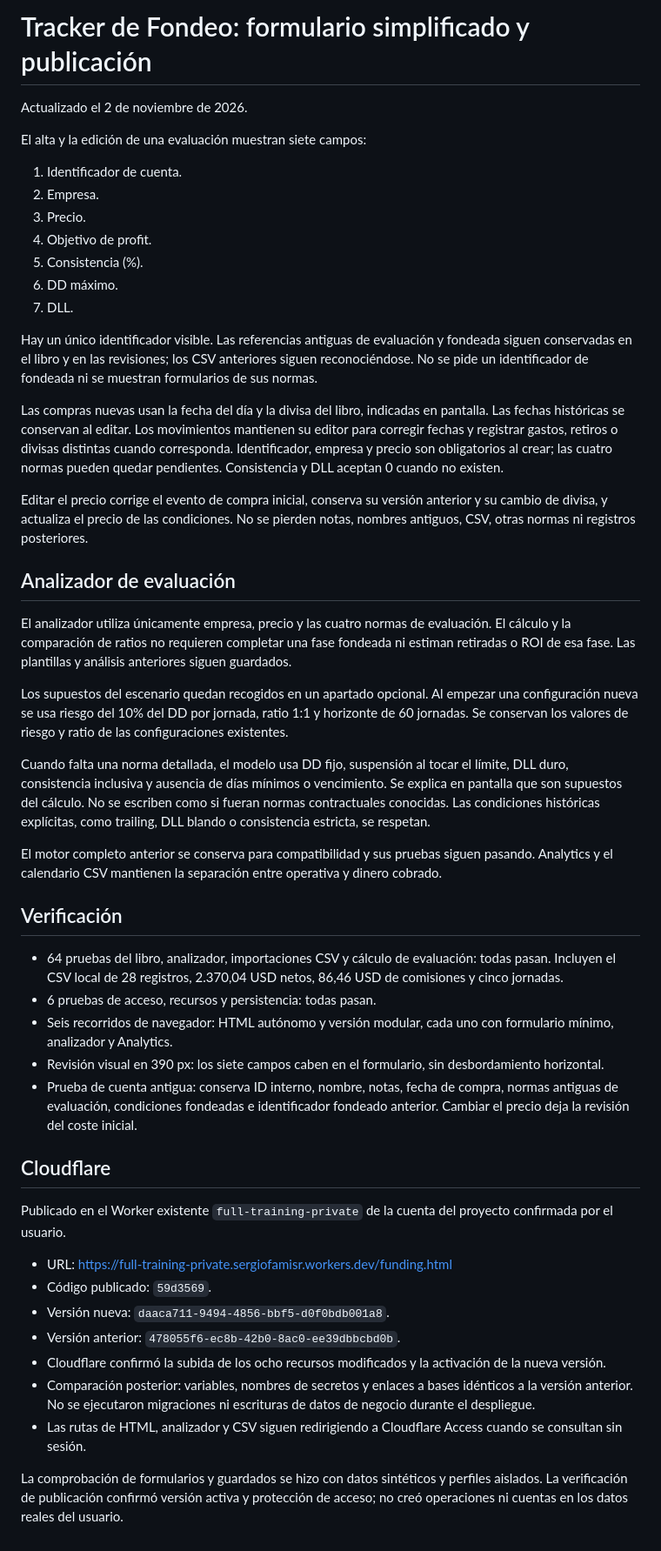
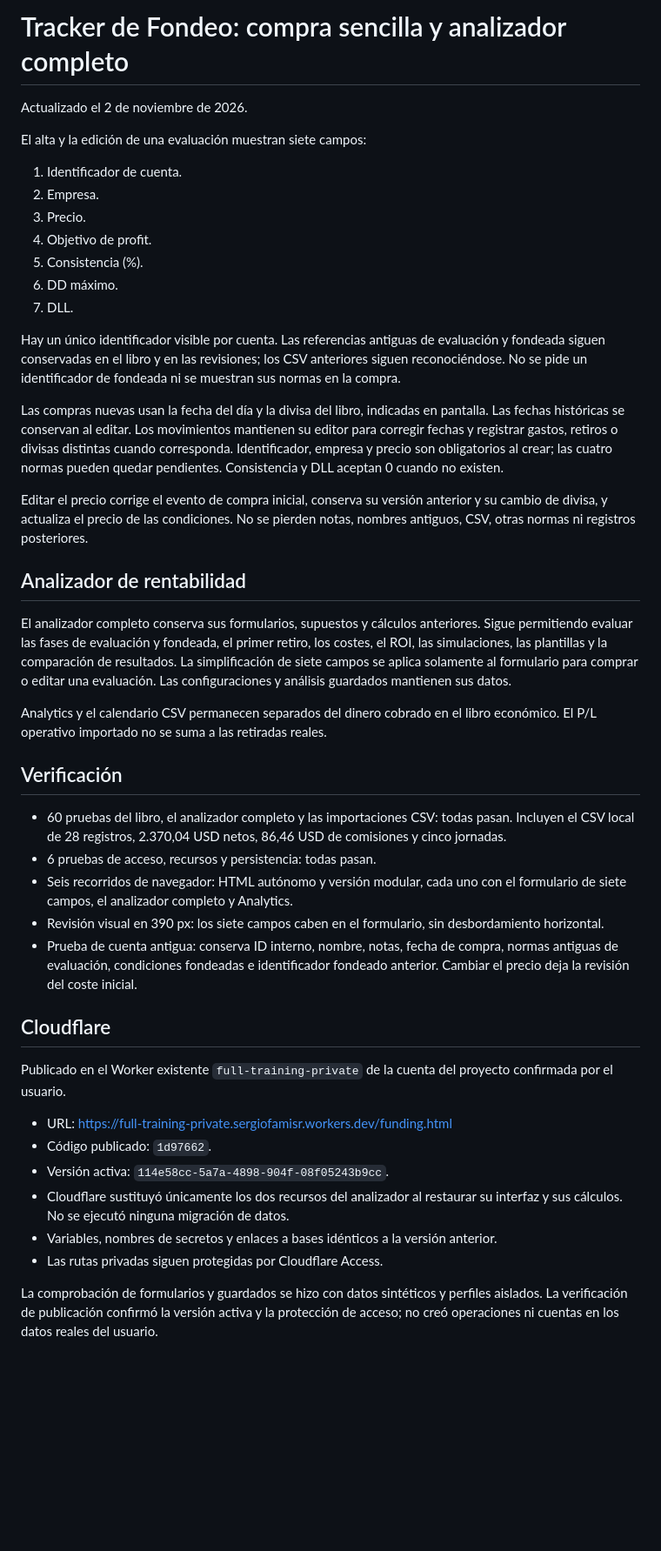
Before and after one commit to FamisAND/apps, a Markdown page: cloudflare/FUNDING-SIMPLE.md, the part around the change. Shown at 87% size. Rendered like a GitHub page; blank space fills up the shorter version.

Commit message:
Document restored full funding analyzer and simple purchase form

```diff
--- a/cloudflare/FUNDING-SIMPLE.md
+++ b/cloudflare/FUNDING-SIMPLE.md
@@ -1,4 +1,4 @@
-# Tracker de Fondeo: formulario simplificado y publicación
+# Tracker de Fondeo: compra sencilla y analizador completo
 
 Actualizado el 2 de noviembre de 2026.
 
@@ -12,27 +12,23 @@ El alta y la edición de una evaluación muestran siete campos:
 6. DD máximo.
 7. DLL.
 
-Hay un único identificador visible. Las referencias antiguas de evaluación y fondeada siguen conservadas en el libro y en las revisiones; los CSV anteriores siguen reconociéndose. No se pide un identificador de fondeada ni se muestran formularios de sus normas.
+Hay un único identificador visible por cuenta. Las referencias antiguas de evaluación y fondeada siguen conservadas en el libro y en las revisiones; los CSV anteriores siguen reconociéndose. No se pide un identificador de fondeada ni se muestran sus normas en la compra.
 
 Las compras nuevas usan la fecha del día y la divisa del libro, indicadas en pantalla. Las fechas históricas se conservan al editar. Los movimientos mantienen su editor para corregir fechas y registrar gastos, retiros o divisas distintas cuando corresponda. Identificador, empresa y precio son obligatorios al crear; las cuatro normas pueden quedar pendientes. Consistencia y DLL aceptan 0 cuando no existen.
 
 Editar el precio corrige el evento de compra inicial, conserva su versión anterior y su cambio de divisa, y actualiza el precio de las condiciones. No se pierden notas, nombres antiguos, CSV, otras normas ni registros posteriores.
 
-## Analizador de evaluación
+## Analizador de rentabilidad
 
-El analizador utiliza únicamente empresa, precio y las cuatro normas de evaluación. El cálculo y la comparación de ratios no requieren completar una fase fondeada ni estiman retiradas o ROI de esa fase. Las plantillas y análisis anteriores siguen guardados.
+El analizador completo conserva sus formularios, supuestos y cálculos anteriores. Sigue permitiendo evaluar las fases de evaluación y fondeada, el primer retiro, los costes, el ROI, las simulaciones, las plantillas y la comparación de resultados. La simplificación de siete campos se aplica solamente al formulario para comprar o editar una evaluación. Las configuraciones y análisis guardados mantienen sus datos.
 
-Los supuestos del escenario quedan recogidos en un apartado opcional. Al empezar una configuración nueva se usa riesgo del 10% del DD por jornada, ratio 1:1 y horizonte de 60 jornadas. Se conservan los valores de riesgo y ratio de las configuraciones existentes.
-
-Cuando falta una norma detallada, el modelo usa DD fijo, suspensión al tocar el límite, DLL duro, consistencia inclusiva y ausencia de días mínimos o vencimiento. Se explica en pantalla que son supuestos del cálculo. No se escriben como si fueran normas contractuales conocidas. Las condiciones históricas explícitas, como trailing, DLL blando o consistencia estricta, se respetan.
-
-El motor completo anterior se conserva para compatibilidad y sus pruebas siguen pasando. Analytics y el calendario CSV mantienen la separación entre operativa y dinero cobrado.
+Analytics y el calendario CSV permanecen separados del dinero cobrado en el libro económico. El P/L operativo importado no se suma a las retiradas reales.
 
 ## Verificación
 
-- 64 pruebas del libro, analizador, importaciones CSV y cálculo de evaluación: todas pasan. Incluyen el CSV local de 28 registros, 2.370,04 USD netos, 86,46 USD de comisiones y cinco jornadas.
+- 60 pruebas del libro, el analizador completo y las importaciones CSV: todas pasan. Incluyen el CSV local de 28 registros, 2.370,04 USD netos, 86,46 USD de comisiones y cinco jornadas.
 - 6 pruebas de acceso, recursos y persistencia: todas pasan.
-- Seis recorridos de navegador: HTML autónomo y versión modular, cada uno con formulario mínimo, analizador y Analytics.
+- Seis recorridos de navegador: HTML autónomo y versión modular, cada uno con el formulario de siete campos, el analizador completo y Analytics.
 - Revisión visual en 390 px: los siete campos caben en el formulario, sin desbordamiento horizontal.
 - Prueba de cuenta antigua: conserva ID interno, nombre, notas, fecha de compra, normas antiguas de evaluación, condiciones fondeadas e identificador fondeado anterior. Cambiar el precio deja la revisión del coste inicial.
 
@@ -41,11 +37,10 @@ El motor completo anterior se conserva para compatibilidad y sus pruebas siguen
 Publicado en el Worker existente `full-training-private` de la cuenta del proyecto confirmada por el usuario.
 
 - URL: https://full-training-private.sergiofamisr.workers.dev/funding.html
-- Código publicado: `59d3569`.
-- Versión nueva: `daaca711-9494-4856-bbf5-d0f0bdb001a8`.
-- Versión anterior: `478055f6-ec8b-42b0-8ac0-ee39dbbcbd0b`.
-- Cloudflare confirmó la subida de los ocho recursos modificados y la activación de la nueva versión.
-- Comparación posterior: variables, nombres de secretos y enlaces a bases idénticos a la versión anterior. No se ejecutaron migraciones ni escrituras de datos de negocio durante el despliegue.
-- Las rutas de HTML, analizador y CSV siguen redirigiendo a Cloudflare Access cuando se consultan sin sesión.
+- Código publicado: `1d97662`.
+- Versión activa: `114e58cc-5a7a-4898-904f-08f05243b9cc`.
+- Cloudflare sustituyó únicamente los dos recursos del analizador al restaurar su interfaz y sus cálculos. No se ejecutó ninguna migración de datos.
+- Variables, nombres de secretos y enlaces a bases idénticos a la versión anterior.
+- Las rutas privadas siguen protegidas por Cloudflare Access.
 
-La comprobación de formularios y guardados se hizo con datos sintéticos y perfiles aislados. La verificación de publicación confirmó versión activa y protección de acceso; no creó operaciones ni cuentas en los datos reales del usuario.
+La comprobación de formularios y guardados se hizo con datos sintéticos y perfiles aislados. La verificación de publicación confirmó la versión activa y la protección de acceso; no creó operaciones ni cuentas en los datos reales del usuario.
```
Also changed, not shown: cloudflare/FUNDING-ANALYTICS.md (+1 -1 lines), cloudflare/FUNDING-ANALYZER.md (+1 -1 lines).
